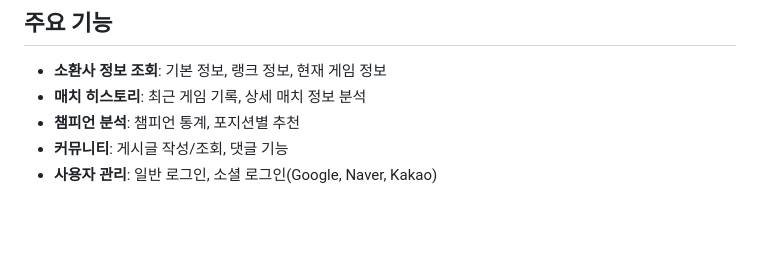
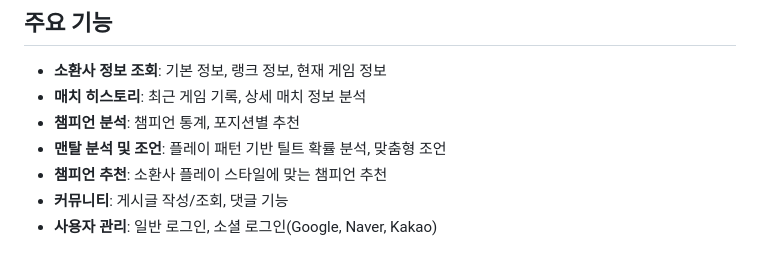
Before and after one commit to ahnjaewongg/META.XG, a Markdown page: README.md, the part around the change. Rendered like a GitHub page; blank space fills up the shorter version.

```diff
--- a/README.md
+++ b/README.md
@@ -20,6 +20,8 @@
 - **소환사 정보 조회**: 기본 정보, 랭크 정보, 현재 게임 정보
 - **매치 히스토리**: 최근 게임 기록, 상세 매치 정보 분석
 - **챔피언 분석**: 챔피언 통계, 포지션별 추천
+- **맨탈 분석 및 조언**: 플레이 패턴 기반 틸트 확률 분석, 맞춤형 조언
+- **챔피언 추천**: 소환사 플레이 스타일에 맞는 챔피언 추천
 - **커뮤니티**: 게시글 작성/조회, 댓글 기능
 - **사용자 관리**: 일반 로그인, 소셜 로그인(Google, Naver, Kakao)
 
```
